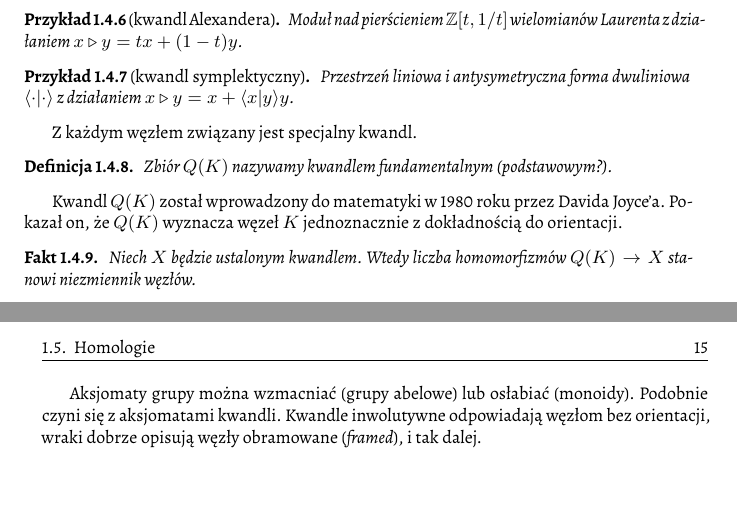
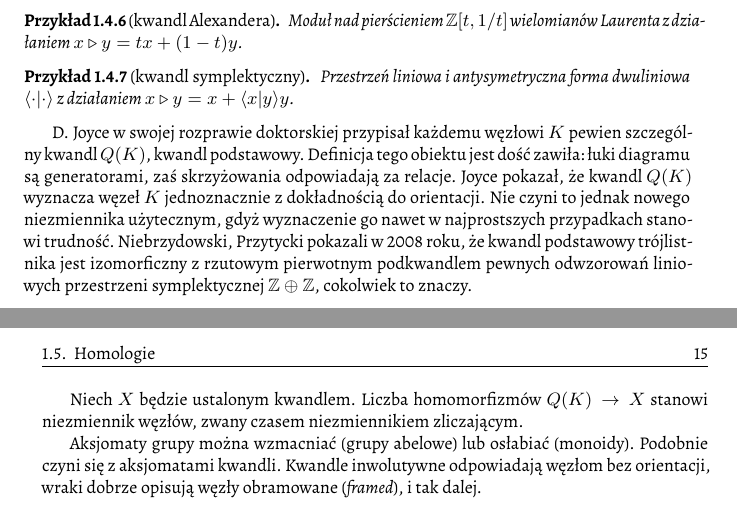
Before and after one commit to remigiusz-leon-suwalski/knot-theory, a LaTeX document (src/draft-04.tex, which reads src/40-topology/quandle.tex): two parts of pages 14 and 15 of 20, joined at a grey line, cut so that both start at the same text. Compiled offline with XeLaTeX.

Commit message:
Remove fundamental quandle definition

```diff
--- a/src/40-topology/quandle.tex
+++ b/src/40-topology/quandle.tex
@@ -79,27 +79,14 @@ Wiele znanych struktur algebraicznych okazuje się być źródłem kwandli.
     Przestrzeń liniowa i antysymetryczna forma dwuliniowa $\langle \cdot | \cdot \rangle$ z działaniem $x \triangleright y = x + \langle x | y \rangle y$.
 \end{example}
 
-Z każdym węzłem związany jest specjalny kwandl.
+D. Joyce w swojej rozprawie doktorskiej przypisał każdemu węzłowi $K$ pewien szczególny kwandl $Q(K)$, kwandl podstawowy.
+Definicja tego obiektu jest dość zawiła: łuki diagramu są generatorami, zaś skrzyżowania odpowiadają za relacje.
+Joyce pokazał, że kwandl $Q(K)$ wyznacza węzeł $K$ jednoznacznie z dokładnością do orientacji.
+Nie czyni to jednak nowego niezmiennika użytecznym, gdyż wyznaczenie go nawet w najprostszych przypadkach stanowi trudność.
+Niebrzydowski, Przytycki pokazali w 2008 roku, że kwandl podstawowy trójlistnika jest izomorficzny z~rzutowym pierwotnym podkwandlem pewnych odwzorowań liniowych przestrzeni symplektycznej $\Z \oplus \Z$, cokolwiek to znaczy.
 
-\begin{definition}
-%Wspomnieć o~związku z~prezentacją Wirtingera (i zajrzeć do hiszpańskiego skryptu).
-%   Niech $K \subseteq S^3$ będzie węzłem, natomiast $X_K = S^3 \setminus \operatorname{int} N(K)$ dopełnieniem jego regularnego otoczenia.
-%   Wybierzmy $x_0 \in \partial X_K$.
-%   Zdefiniujmy $Q(K) = \pi_1(C(K), \partial C(K), x_0)$ z~dobrze określonym działaniem
-%   \[
-%       [\gamma_1] \triangleright [\gamma_2] = [\gamma_2 \circ m \circ \gamma_2^{-1} \circ \gamma_1],
-%   \]
-%   gdzie $m$ to południk wzdłuż $\gamma_2(1)$.
-    Zbiór $Q(K)$ nazywamy kwandlem fundamentalnym (podstawowym?).
-\end{definition}
-
-Kwandl $Q(K)$ został wprowadzony do matematyki w 1980 roku przez Davida Joyce'a.
-Pokazał on, że $Q(K)$ wyznacza węzeł $K$ jednoznacznie z dokładnością do orientacji.
-
-\begin{proposition}
-    Niech $X$ będzie ustalonym kwandlem.
-    Wtedy liczba homomorfizmów $Q(K) \to X$ stanowi niezmiennik węzłów.
-\end{proposition}
+Niech $X$ będzie ustalonym kwandlem.
+Liczba homomorfizmów $Q(K) \to X$ stanowi niezmiennik węzłów, zwany czasem niezmiennikiem zliczającym.
 
 Aksjomaty grupy można wzmacniać (grupy abelowe) lub osłabiać (monoidy).
 Podobnie czyni się z aksjomatami kwandli.
```
